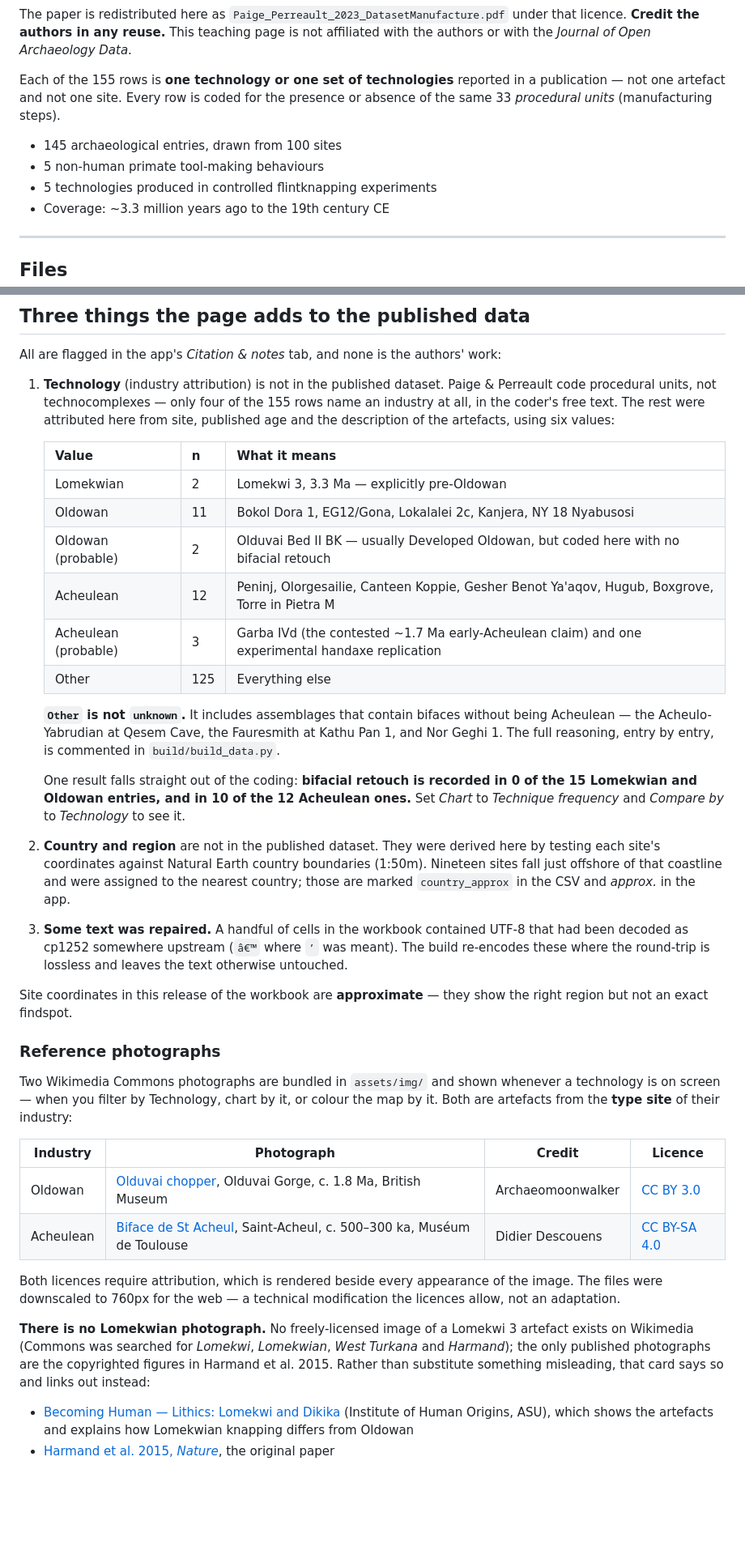
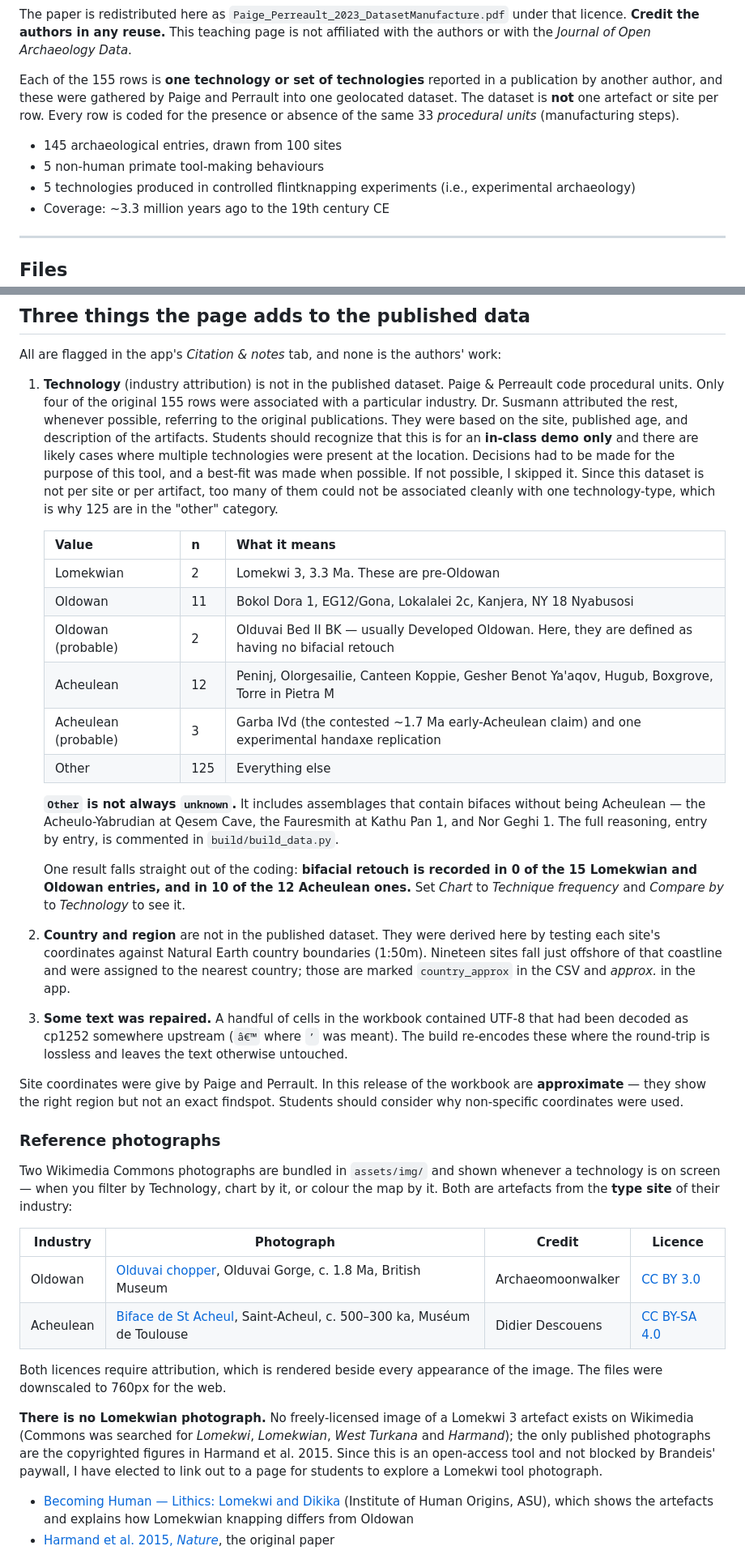
Before and after one commit to nsusmann/anth5a_demo_toolmap, a Markdown page: README.md, 2 parts joined by grey strips. Shown at 81% size. GitHub-like rendering; blank space fills up the shorter version.

Commit message:
Revise README for clarity on dataset and usage
Updated README to clarify the nature of the dataset and its usage.

```diff
--- a/README.md
+++ b/README.md
@@ -35,13 +35,12 @@ The paper is redistributed here as `Paige_Perreault_2023_DatasetManufacture.pdf`
 licence. **Credit the authors in any reuse.** This teaching page is not affiliated with the
 authors or with the *Journal of Open Archaeology Data*.
 
-Each of the 155 rows is **one technology or one set of technologies** reported in a publication
-— not one artefact and not one site. Every row is coded for the presence or absence of the same
+Each of the 155 rows is **one technology or set of technologies** reported in a publication by another author, and these were gathered by Paige and Perrault into one geolocated dataset. The dataset is **not** one artefact or site per row. Every row is coded for the presence or absence of the same
 33 *procedural units* (manufacturing steps).
 
 - 145 archaeological entries, drawn from 100 sites
 - 5 non-human primate tool-making behaviours
-- 5 technologies produced in controlled flintknapping experiments
+- 5 technologies produced in controlled flintknapping experiments (i.e., experimental archaeology)
 - Coverage: ~3.3 million years ago to the 19th century CE
 
 ---
@@ -73,20 +72,18 @@ of them.
 All are flagged in the app's *Citation & notes* tab, and none is the authors' work:
 
 1. **Technology** (industry attribution) is not in the published dataset. Paige & Perreault code
-   procedural units, not technocomplexes — only four of the 155 rows name an industry at all,
-   in the coder's free text. The rest were attributed here from site, published age and the
-   description of the artefacts, using six values:
+   procedural units. Only four of the original 155 rows were associated with a particular industry. Dr. Susmann attributed the rest, whenever possible, referring to the original publications. They were based on the site, published age, and description of the artifacts. Students should recognize that this is for an **in-class demo only** and there are likely cases where multiple technologies were present at the location. Decisions had to be made for the purpose of this tool, and a best-fit was made when possible. If not possible, I skipped it. Since this dataset is not per site or per artifact, too many of them could not be associated cleanly with one technology-type, which is why 125 are in the "other" category.
 
    | Value | n | What it means |
    |---|---|---|
-   | Lomekwian | 2 | Lomekwi 3, 3.3 Ma — explicitly pre-Oldowan |
+   | Lomekwian | 2 | Lomekwi 3, 3.3 Ma. These are pre-Oldowan |
    | Oldowan | 11 | Bokol Dora 1, EG12/Gona, Lokalalei 2c, Kanjera, NY 18 Nyabusosi |
-   | Oldowan (probable) | 2 | Olduvai Bed II BK — usually Developed Oldowan, but coded here with no bifacial retouch |
+   | Oldowan (probable) | 2 | Olduvai Bed II BK — usually Developed Oldowan. Here, they are defined as having no bifacial retouch |
    | Acheulean | 12 | Peninj, Olorgesailie, Canteen Koppie, Gesher Benot Ya'aqov, Hugub, Boxgrove, Torre in Pietra M |
    | Acheulean (probable) | 3 | Garba IVd (the contested ~1.7 Ma early-Acheulean claim) and one experimental handaxe replication |
    | Other | 125 | Everything else |
 
-   **`Other` is not `unknown`.** It includes assemblages that contain bifaces without being
+   **`Other` is not always `unknown`.** It includes assemblages that contain bifaces without being
    Acheulean — the Acheulo-Yabrudian at Qesem Cave, the Fauresmith at Kathu Pan 1, and Nor
    Geghi 1. The full reasoning, entry by entry, is commented in `build/build_data.py`.
 
@@ -102,8 +99,8 @@ All are flagged in the app's *Citation & notes* tab, and none is the authors' wo
    decoded as cp1252 somewhere upstream (`â€™` where `’` was meant). The build re-encodes these
    where the round-trip is lossless and leaves the text otherwise untouched.
 
-Site coordinates in this release of the workbook are **approximate** — they show the right
-region but not an exact findspot.
+Site coordinates were give by Paige and Perrault. In this release of the workbook are **approximate** — they show the right
+region but not an exact findspot. Students should consider why non-specific coordinates were used.
 
 ### Reference photographs
 
@@ -117,13 +114,11 @@ artefacts from the **type site** of their industry:
 | Acheulean | [Biface de St Acheul](https://commons.wikimedia.org/wiki/File:Biface_de_St_Acheul_MHNT.jpg), Saint-Acheul, c. 500–300 ka, Muséum de Toulouse | Didier Descouens | [CC BY-SA 4.0](https://creativecommons.org/licenses/by-sa/4.0) |
 
 Both licences require attribution, which is rendered beside every appearance of the image. The
-files were downscaled to 760px for the web — a technical modification the licences allow, not
-an adaptation.
+files were downscaled to 760px for the web.
 
 **There is no Lomekwian photograph.** No freely-licensed image of a Lomekwi 3 artefact exists on
 Wikimedia (Commons was searched for *Lomekwi*, *Lomekwian*, *West Turkana* and *Harmand*); the
-only published photographs are the copyrighted figures in Harmand et al. 2015. Rather than
-substitute something misleading, that card says so and links out instead:
+only published photographs are the copyrighted figures in Harmand et al. 2015. Since this is an open-access tool and not blocked by Brandeis' paywall, I have elected to link out to a page for students to explore a Lomekwi tool photograph.
 
 - [Becoming Human — Lithics: Lomekwi and Dikika](https://becominghuman.org/pathways-to-discovery/the-fossil-record/archaeology-tools-and-artifacts/lithics-lomekwi-and-dikika/)
   (Institute of Human Origins, ASU), which shows the artefacts and explains how Lomekwian
```
Also changed, not shown: other parts of README.md (+7 -9 lines).
